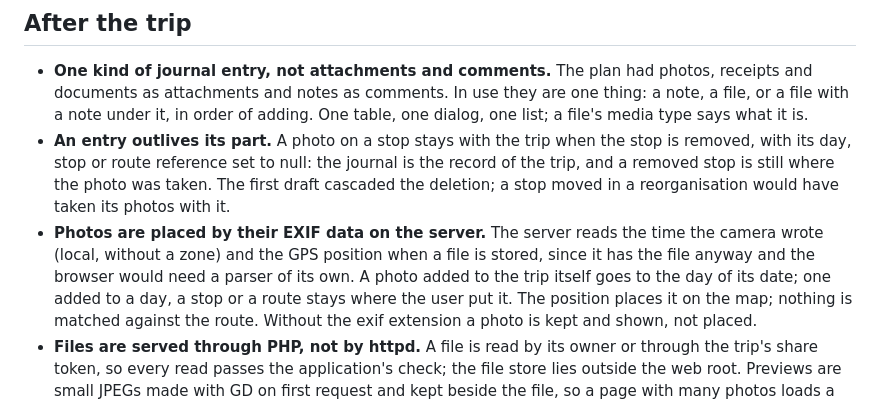
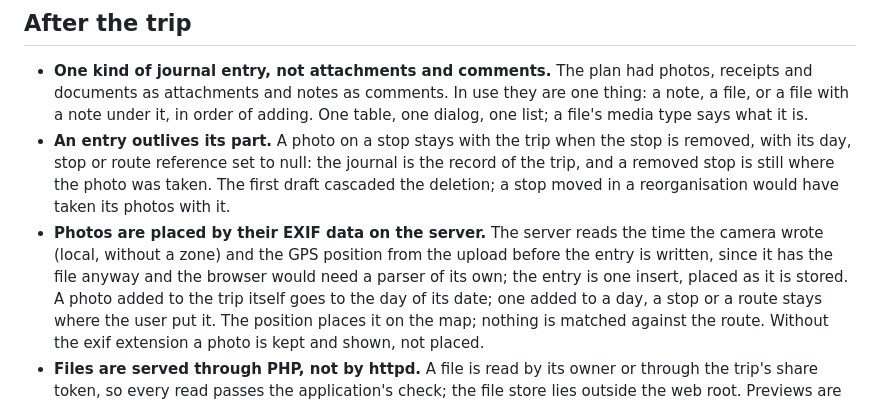
Before and after one commit to c0dev0id/TripPlanner, a Markdown page: .github/decisions.md, the part around the change. Drawn GitHub-style.

Commit message:
Note the one-insert placement and the schema check

```diff
--- a/.github/decisions.md
+++ b/.github/decisions.md
@@ -140,8 +140,9 @@ entries at the end of their section.
   draft cascaded the deletion; a stop moved in a reorganisation would have taken its
   photos with it.
 - **Photos are placed by their EXIF data on the server.** The server reads the time the
-  camera wrote (local, without a zone) and the GPS position when a file is stored, since
-  it has the file anyway and the browser would need a parser of its own. A photo added
+  camera wrote (local, without a zone) and the GPS position from the upload before the
+  entry is written, since it has the file anyway and the browser would need a parser of
+  its own; the entry is one insert, placed as it is stored. A photo added
   to the trip itself goes to the day of its date; one added to a day, a stop or a route
   stays where the user put it. The position places it on the map; nothing is matched
   against the route. Without the exif extension a photo is kept and shown, not placed.
```
